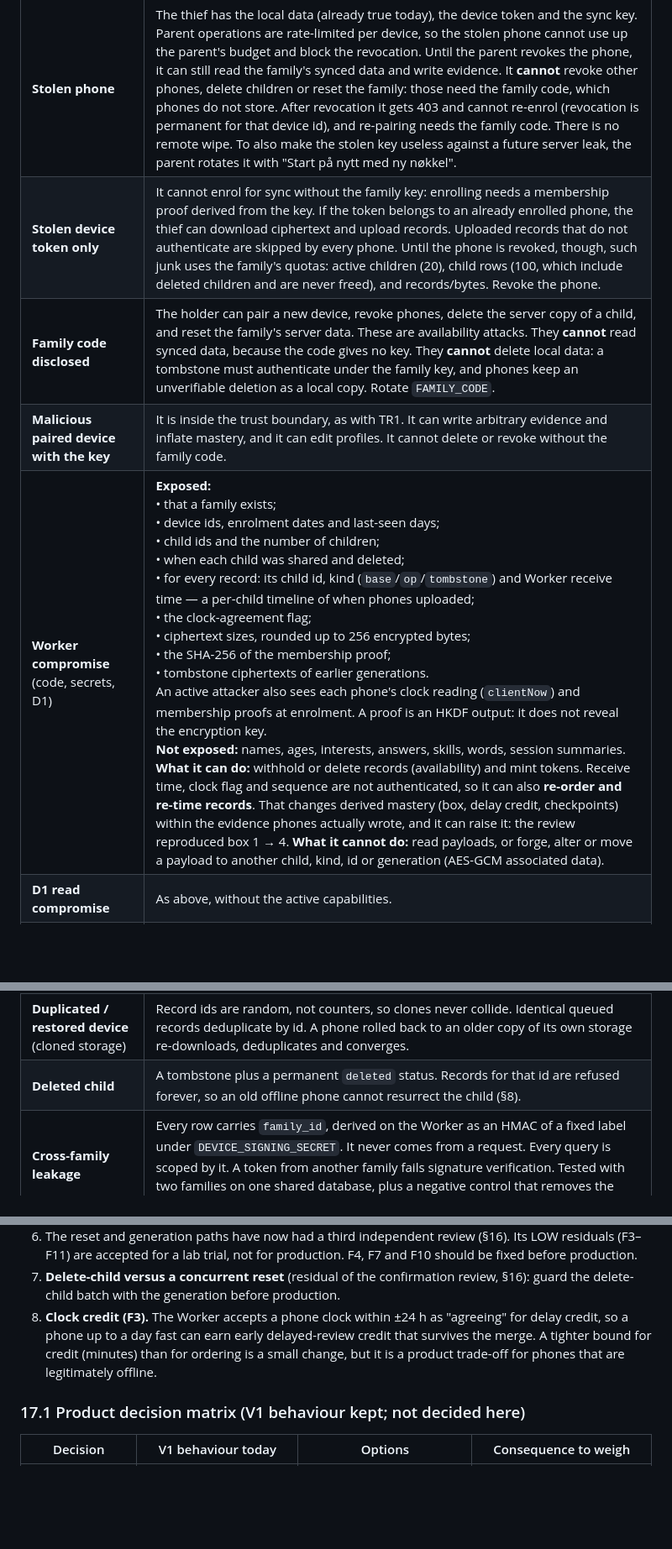
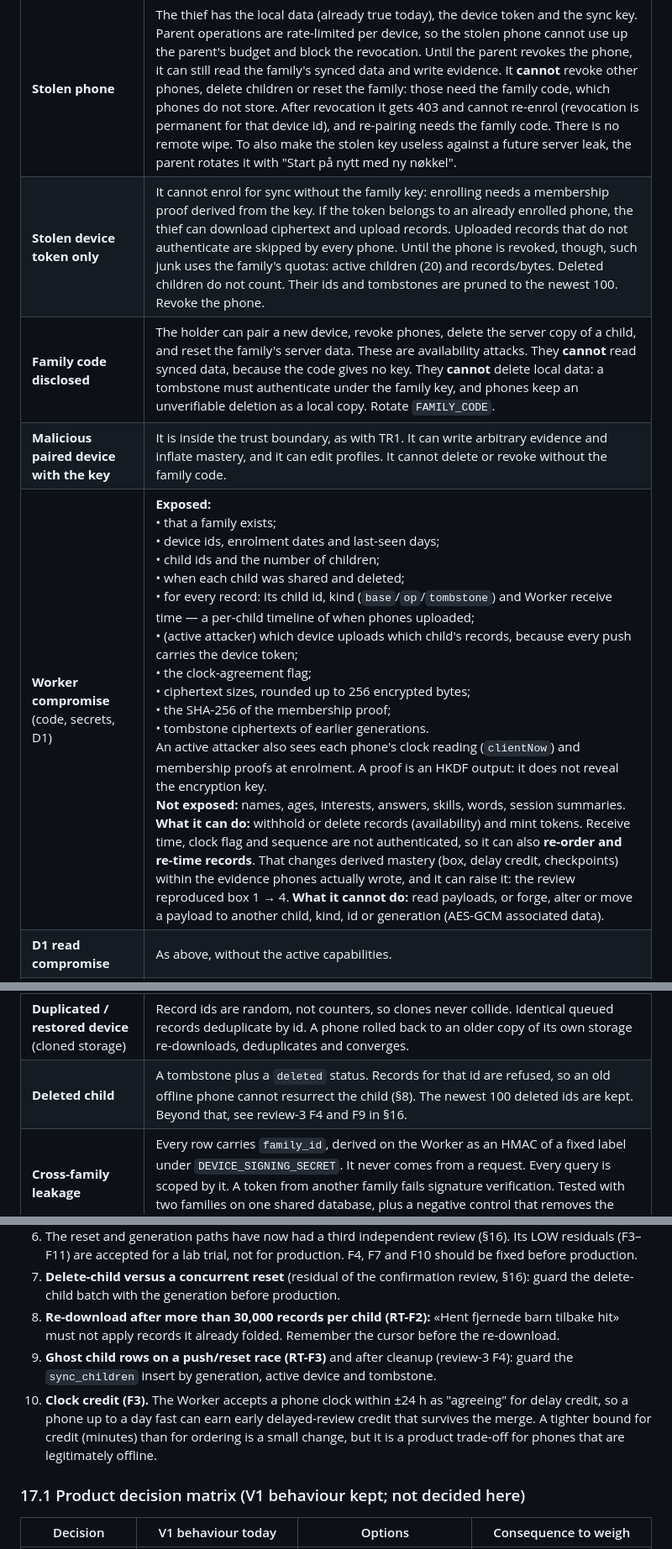
Before and after one commit to drasse-sys/spark, a Markdown page: docs/2026-11-04-SPARK-SYNC1-Privacy-First-Multi-Device-Sync.md, 3 parts joined by grey strips. Shown at 84% size. Drawn GitHub-style; blank space fills up the shorter version.

```diff
--- a/docs/2026-11-04-SPARK-SYNC1-Privacy-First-Multi-Device-Sync.md
+++ b/docs/2026-11-04-SPARK-SYNC1-Privacy-First-Multi-Device-Sync.md
@@ -41,17 +41,17 @@ A = sync (end-to-end encrypted), B = device-local, C = never to the server, D =
 | Threat | V1 outcome |
 |---|---|
 | **Stolen phone** | The thief has the local data (already true today), the device token and the sync key. Parent operations are rate-limited per device, so the stolen phone cannot use up the parent's budget and block the revocation. Until the parent revokes the phone, it can still read the family's synced data and write evidence. It **cannot** revoke other phones, delete children or reset the family: those need the family code, which phones do not store. After revocation it gets 403 and cannot re-enrol (revocation is permanent for that device id), and re-pairing needs the family code. There is no remote wipe. To also make the stolen key useless against a future server leak, the parent rotates it with "Start på nytt med ny nøkkel". |
-| **Stolen device token only** | It cannot enrol for sync without the family key: enrolling needs a membership proof derived from the key. If the token belongs to an already enrolled phone, the thief can download ciphertext and upload records. Uploaded records that do not authenticate are skipped by every phone. Until the phone is revoked, though, such junk uses the family's quotas: active children (20), child rows (100, which include deleted children and are never freed), and records/bytes. Revoke the phone. |
+| **Stolen device token only** | It cannot enrol for sync without the family key: enrolling needs a membership proof derived from the key. If the token belongs to an already enrolled phone, the thief can download ciphertext and upload records. Uploaded records that do not authenticate are skipped by every phone. Until the phone is revoked, though, such junk uses the family's quotas: active children (20) and records/bytes. Deleted children do not count. Their ids and tombstones are pruned to the newest 100. Revoke the phone. |
 | **Family code disclosed** | The holder can pair a new device, revoke phones, delete the server copy of a child, and reset the family's server data. These are availability attacks. They **cannot** read synced data, because the code gives no key. They **cannot** delete local data: a tombstone must authenticate under the family key, and phones keep an unverifiable deletion as a local copy. Rotate `FAMILY_CODE`. |
 | **Malicious paired device with the key** | It is inside the trust boundary, as with TR1. It can write arbitrary evidence and inflate mastery, and it can edit profiles. It cannot delete or revoke without the family code. |
-| **Worker compromise** (code, secrets, D1) | **Exposed:**<br>• that a family exists;<br>• device ids, enrolment dates and last-seen days;<br>• child ids and the number of children;<br>• when each child was shared and deleted;<br>• for every record: its child id, kind (`base`/`op`/`tombstone`) and Worker receive time — a per-child timeline of when phones uploaded;<br>• the clock-agreement flag;<br>• ciphertext sizes, rounded up to 256 encrypted bytes;<br>• the SHA-256 of the membership proof;<br>• tombstone ciphertexts of earlier generations.<br>An active attacker also sees each phone's clock reading (`clientNow`) and membership proofs at enrolment. A proof is an HKDF output: it does not reveal the encryption key.<br>**Not exposed:** names, ages, interests, answers, skills, words, session summaries.<br>**What it can do:** withhold or delete records (availability) and mint tokens. Receive time, clock flag and sequence are not authenticated, so it can also **re-order and re-time records**. That changes derived mastery (box, delay credit, checkpoints) within the evidence phones actually wrote, and it can raise it: the review reproduced box 1 → 4. **What it cannot do:** read payloads, or forge, alter or move a payload to another child, kind, id or generation (AES-GCM associated data). |
+| **Worker compromise** (code, secrets, D1) | **Exposed:**<br>• that a family exists;<br>• device ids, enrolment dates and last-seen days;<br>• child ids and the number of children;<br>• when each child was shared and deleted;<br>• for every record: its child id, kind (`base`/`op`/`tombstone`) and Worker receive time — a per-child timeline of when phones uploaded;<br>• (active attacker) which device uploads which child's records, because every push carries the device token;<br>• the clock-agreement flag;<br>• ciphertext sizes, rounded up to 256 encrypted bytes;<br>• the SHA-256 of the membership proof;<br>• tombstone ciphertexts of earlier generations.<br>An active attacker also sees each phone's clock reading (`clientNow`) and membership proofs at enrolment. A proof is an HKDF output: it does not reveal the encryption key.<br>**Not exposed:** names, ages, interests, answers, skills, words, session summaries.<br>**What it can do:** withhold or delete records (availability) and mint tokens. Receive time, clock flag and sequence are not authenticated, so it can also **re-order and re-time records**. That changes derived mastery (box, delay credit, checkpoints) within the evidence phones actually wrote, and it can raise it: the review reproduced box 1 → 4. **What it cannot do:** read payloads, or forge, alter or move a payload to another child, kind, id or generation (AES-GCM associated data). |
 | **D1 read compromise** | As above, without the active capabilities. |
 | **Rollback or replay of old state** | A record id already seen by a phone is ignored. A payload moved to another id, child, kind or generation fails AES-GCM authentication. A phone never discards local data because the server sent less. An older server state cannot shrink a phone's state, because records are only added. A brand-new phone can be served a stale but authentic subset. Without client-signed heads this is not detectable (§11). |
 | **Forged client** | The same as a malicious device: it is inside the trust boundary. All inputs are schema-checked on both sides, so it cannot inject properties or crash other phones. |
 | **Device clock manipulation** | See §7.3. Delay credit can never exceed what the recording phone granted. A phone whose clock disagrees with the Worker at upload, or that claims a time after receipt, gets its records placed at the Worker receive time with no delay credit. Records cannot be placed before the phone's last sync. |
 | **Concurrent offline edits** | Evidence is a union of immutable events. Derived state is recomputed. Profile fields are last-writer-wins by effective time. Word removal is scoped to the word ids the removing phone knew (§7). |
 | **Duplicated / restored device** (cloned storage) | Record ids are random, not counters, so clones never collide. Identical queued records deduplicate by id. A phone rolled back to an older copy of its own storage re-downloads, deduplicates and converges. |
-| **Deleted child** | A tombstone plus a permanent `deleted` status. Records for that id are refused forever, so an old offline phone cannot resurrect the child (§8). |
+| **Deleted child** | A tombstone plus a `deleted` status. Records for that id are refused, so an old offline phone cannot resurrect the child (§8). The newest 100 deleted ids are kept. Beyond that, see review-3 F4 and F9 in §16. |
 | **Cross-family leakage** | Every row carries `family_id`, derived on the Worker as an HMAC of a fixed label under `DEVICE_SIGNING_SECRET`. It never comes from a request. Every query is scoped by it. A token from another family fails signature verification. Tested with two families on one shared database, plus a negative control that removes the scoping. |
 | **Enumeration** | Child, record and generation ids are 128-bit random values. Device ids are UUIDv4 values from the token. An unknown child id gets the same answer whether it exists in another family or nowhere. |
 
@@ -344,7 +364,9 @@ The review's doc corrections are applied: metadata list, padding, Worker re-orde
 5. A real-phone trial: two phones, airplane mode, and storage pressure on iOS Safari (where localStorage is not guaranteed under pressure).
 6. The reset and generation paths have now had a third independent review (§16). Its LOW residuals (F3–F11) are accepted for a lab trial, not for production. F4, F7 and F10 should be fixed before production.
 7. **Delete-child versus a concurrent reset** (residual of the confirmation review, §16): guard the delete-child batch with the generation before production.
-8. **Clock credit (F3).** The Worker accepts a phone clock within ±24 h as "agreeing" for delay credit, so a phone up to a day fast can earn early delayed-review credit that survives the merge. A tighter bound for credit (minutes) than for ordering is a small change, but it is a product trade-off for phones that are legitimately offline.
+8. **Re-download after more than 30,000 records per child (RT-F2):** «Hent fjernede barn tilbake hit» must not apply records it already folded. Remember the cursor before the re-download.
+9. **Ghost child rows on a push/reset race (RT-F3)** and after cleanup (review-3 F4): guard the `sync_children` insert by generation, active device and tombstone.
+10. **Clock credit (F3).** The Worker accepts a phone clock within ±24 h as "agreeing" for delay credit, so a phone up to a day fast can earn early delayed-review credit that survives the merge. A tighter bound for credit (minutes) than for ordering is a small change, but it is a product trade-off for phones that are legitimately offline.
 
 ### 17.1 Product decision matrix (V1 behaviour kept; not decided here)
 | Decision | V1 behaviour today | Options | Consequence to weigh |
```
Also changed, not shown: other parts of docs/2026-11-04-SPARK-SYNC1-Privacy-First-Multi-Device-Sync.md (+21 -1 lines).
